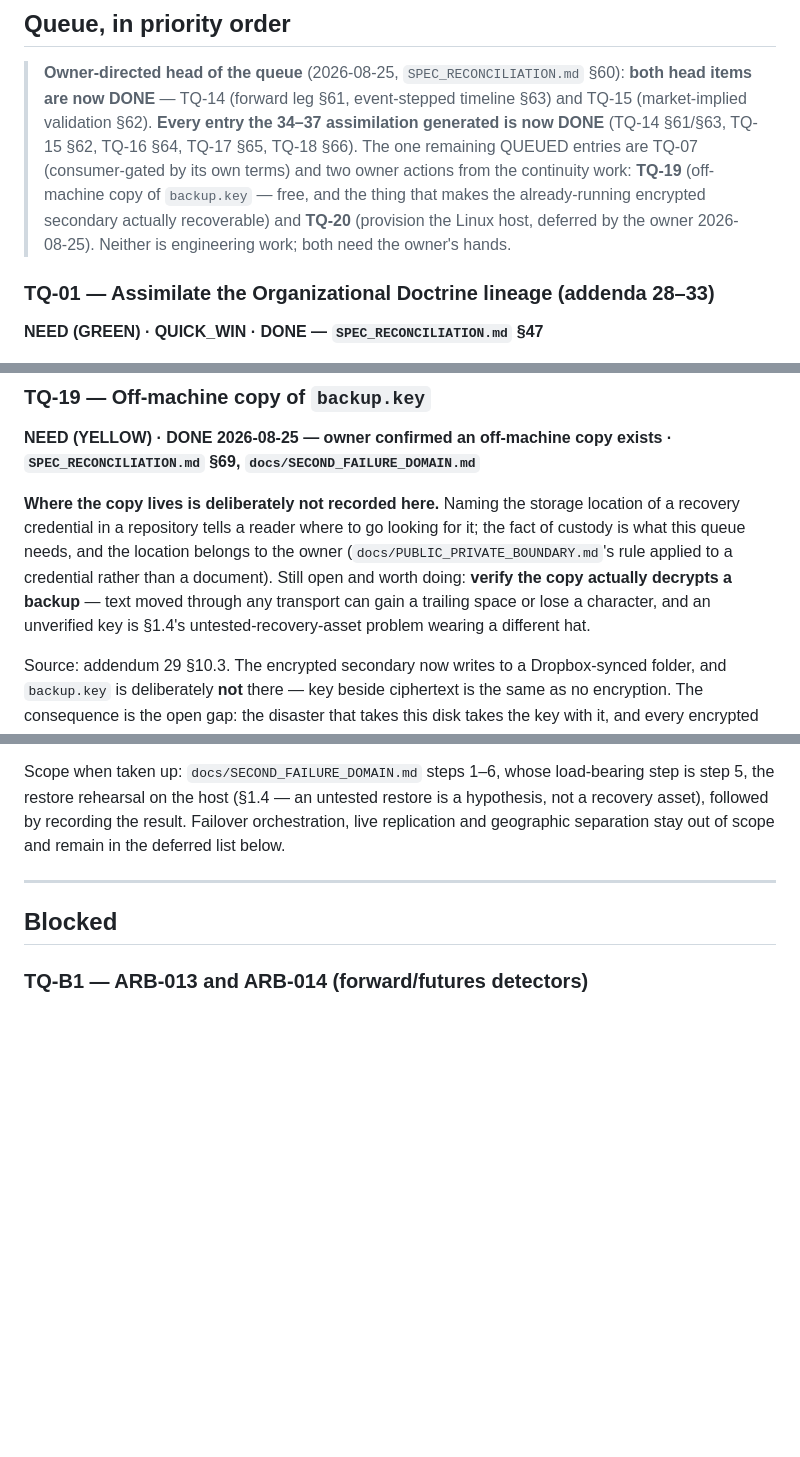
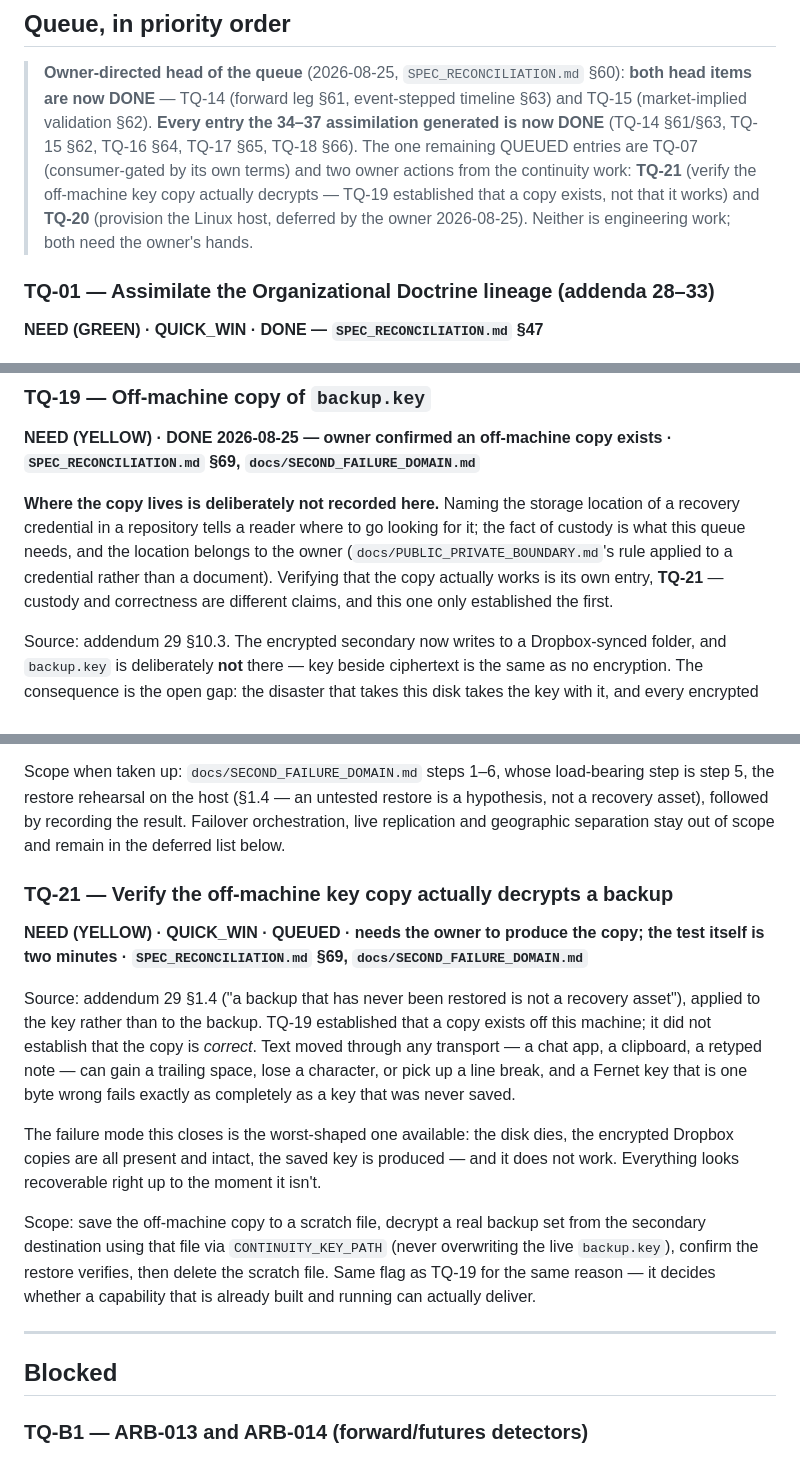
Before and after one commit to kravisha/my-ai, a Markdown page: docs/TASK_QUEUE.md, 3 parts joined by grey strips. Drawn GitHub-style; blank space fills up the shorter version.

Commit message:
TQ-21: verifying the key copy is a separate claim from having one
Co-Authored-By: Claude Fable 5 <noreply@anthropic.com>

```diff
--- a/docs/TASK_QUEUE.md
+++ b/docs/TASK_QUEUE.md
@@ -28,10 +28,9 @@ holds the queue, not the record.
 > (market-implied validation §62). **Every entry the 34–37 assimilation generated is now
 > DONE** (TQ-14 §61/§63, TQ-15 §62, TQ-16 §64, TQ-17 §65, TQ-18 §66). The one remaining
 > QUEUED entries are TQ-07 (consumer-gated by its own terms) and two owner actions from the
-> continuity work: **TQ-19** (off-machine copy of `backup.key` — free, and the thing that
-> makes the already-running encrypted secondary actually recoverable) and **TQ-20**
-> (provision the Linux host, deferred by the owner 2026-08-25). Neither is engineering
-> work; both need the owner's hands.
+> continuity work: **TQ-21** (verify the off-machine key copy actually decrypts — TQ-19
+> established that a copy exists, not that it works) and **TQ-20** (provision the Linux host,
+> deferred by the owner 2026-08-25). Neither is engineering work; both need the owner's hands.
 
 ### TQ-01 — Assimilate the Organizational Doctrine lineage (addenda 28–33)
 
@@ -250,9 +249,8 @@ bound. Currency-denominated limits and per-caller *limits* remain deferred with
 recovery credential in a repository tells a reader where to go looking for it; the fact of
 custody is what this queue needs, and the location belongs to the owner
 (`docs/PUBLIC_PRIVATE_BOUNDARY.md`'s rule applied to a credential rather than a document).
-Still open and worth doing: **verify the copy actually decrypts a backup** — text moved through
-any transport can gain a trailing space or lose a character, and an unverified key is §1.4's
-untested-recovery-asset problem wearing a different hat.
+Verifying that the copy actually works is its own entry, **TQ-21** — custody and correctness are
+different claims, and this one only established the first.
 
 Source: addendum 29 §10.3. The encrypted secondary now writes to a Dropbox-synced folder, and
 `backup.key` is deliberately **not** there — key beside ciphertext is the same as no encryption.
@@ -280,6 +278,27 @@ Scope when taken up: `docs/SECOND_FAILURE_DOMAIN.md` steps 1–6, whose load-bea
 the restore rehearsal on the host (§1.4 — an untested restore is a hypothesis, not a recovery
 asset), followed by recording the result. Failover orchestration, live replication and geographic
 separation stay out of scope and remain in the deferred list below.
+
+### TQ-21 — Verify the off-machine key copy actually decrypts a backup
+
+**NEED (YELLOW) · QUICK_WIN · QUEUED · needs the owner to produce the copy; the test itself is
+two minutes · `SPEC_RECONCILIATION.md` §69, `docs/SECOND_FAILURE_DOMAIN.md`**
+
+Source: addendum 29 §1.4 ("a backup that has never been restored is not a recovery asset"),
+applied to the key rather than to the backup. TQ-19 established that a copy exists off this
+machine; it did not establish that the copy is *correct*. Text moved through any transport —
+a chat app, a clipboard, a retyped note — can gain a trailing space, lose a character, or pick
+up a line break, and a Fernet key that is one byte wrong fails exactly as completely as a key
+that was never saved.
+
+The failure mode this closes is the worst-shaped one available: the disk dies, the encrypted
+Dropbox copies are all present and intact, the saved key is produced — and it does not work.
+Everything looks recoverable right up to the moment it isn't.
+
+Scope: save the off-machine copy to a scratch file, decrypt a real backup set from the secondary
+destination using that file via `CONTINUITY_KEY_PATH` (never overwriting the live `backup.key`),
+confirm the restore verifies, then delete the scratch file. Same flag as TQ-19 for the same
+reason — it decides whether a capability that is already built and running can actually deliver.
 
 ---
 
```
